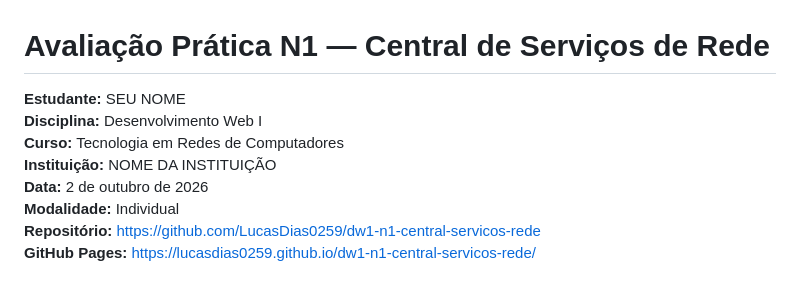
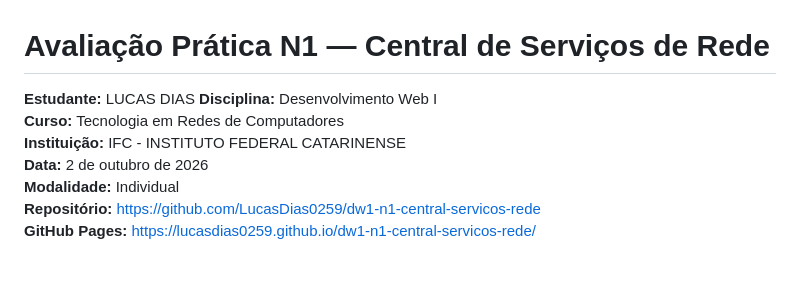
Before and after one commit to LucasDias0259/dw1-n1-central-servicos-rede, a Markdown page: README.md, the part around one of its changes. Drawn GitHub-style.

Commit message:
Update student name and institution in README

```diff
--- a/README.md
+++ b/README.md
@@ -1,9 +1,9 @@
 # Avaliação Prática N1 — Central de Serviços de Rede
 
-**Estudante:** SEU NOME
+**Estudante:** LUCAS DIAS
 **Disciplina:** Desenvolvimento Web I
 **Curso:** Tecnologia em Redes de Computadores
-**Instituição:** NOME DA INSTITUIÇÃO
+**Instituição:** IFC - INSTITUTO FEDERAL CATARINENSE
 **Data:** 2 de outubro de 2026
 **Modalidade:** Individual
 **Repositório:** https://github.com/LucasDias0259/dw1-n1-central-servicos-rede
```
Also changed, not shown: other parts of README.md (+3 -3 lines).
